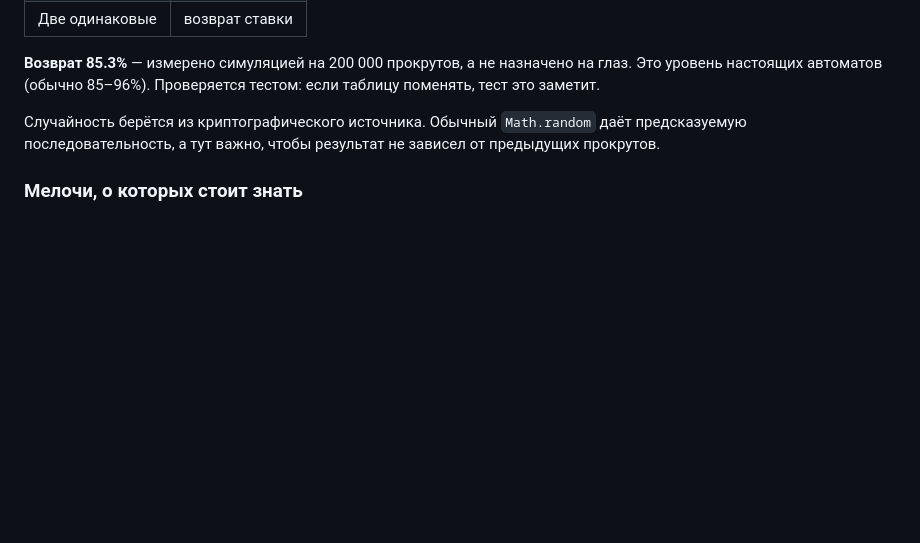
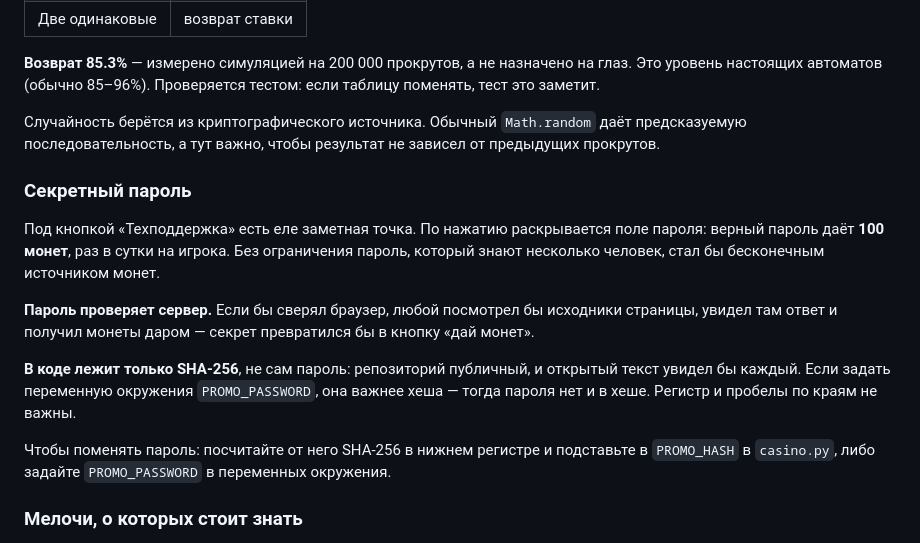
Before and after one commit to peskovsky18/-schedule-bot, a Markdown page: miniapp/README.md, the part around the change. GitHub-like rendering; blank space fills up the shorter version.

Commit message:
Документация секретного пароля
Как работает, почему проверяет сервер, почему в коде только хеш
и как поменять пароль. Сам пароль в документацию не попал:
репозиторий публичный.

```diff
--- a/miniapp/README.md
+++ b/miniapp/README.md
@@ -261,6 +261,26 @@ Netlify добавляет в правый нижний угол плашку «
 `Math.random` даёт предсказуемую последовательность, а тут важно, чтобы
 результат не зависел от предыдущих прокрутов.
 
+### Секретный пароль
+
+Под кнопкой «Техподдержка» есть еле заметная точка. По нажатию
+раскрывается поле пароля: верный пароль даёт **100 монет**, раз в сутки
+на игрока. Без ограничения пароль, который знают несколько человек,
+стал бы бесконечным источником монет.
+
+**Пароль проверяет сервер.** Если бы сверял браузер, любой посмотрел бы
+исходники страницы, увидел там ответ и получил монеты даром — секрет
+превратился бы в кнопку «дай монет».
+
+**В коде лежит только SHA-256**, не сам пароль: репозиторий публичный,
+и открытый текст увидел бы каждый. Если задать переменную окружения
+`PROMO_PASSWORD`, она важнее хеша — тогда пароля нет и в хеше.
+Регистр и пробелы по краям не важны.
+
+Чтобы поменять пароль: посчитайте от него SHA-256 в нижнем регистре
+и подставьте в `PROMO_HASH` в `casino.py`, либо задайте
+`PROMO_PASSWORD` в переменных окружения.
+
 ### Мелочи, о которых стоит знать
 
 - Ставка запоминается и в браузере, и на сервере.
```
Also changed, not shown: README.md (+4 -0 lines).
